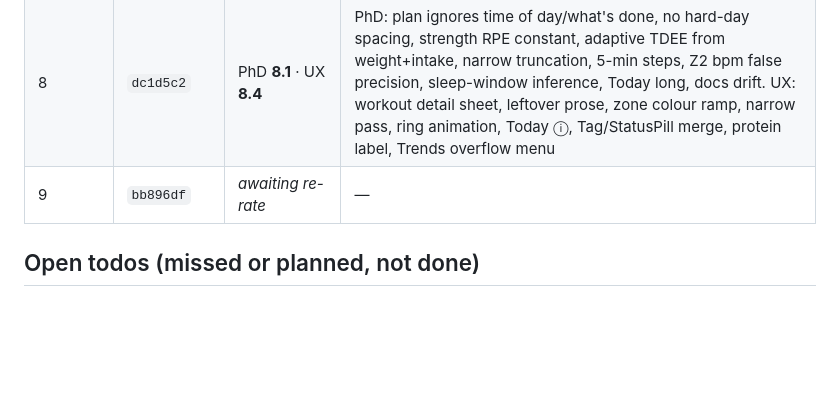
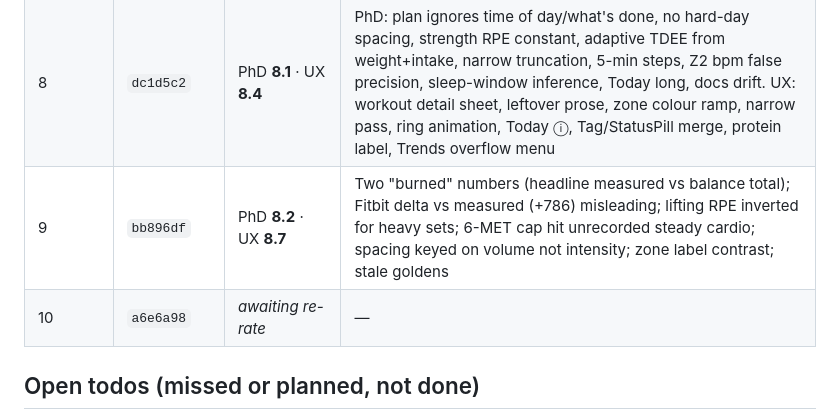
Before and after one commit to amartyaay/Becel_android, a Markdown page: CLAUDE.md, the part around the change. Rendered like a GitHub page; blank space fills up the shorter version.

Commit message:
CLAUDE.md: iteration 9 scores
Co-Authored-By: Claude Opus 5.5 (1M context) <noreply@anthropic.com>

```diff
--- a/CLAUDE.md
+++ b/CLAUDE.md
@@ -54,7 +54,8 @@ its own WHOOP/Bevel-class metrics on the phone. Branch in progress:
 | 6 | `888e39e` | not rated (evaluator hit rate limit) | — |
 | 7 | `2e87dfb` | PhD **7.9** · UX **7.6** | PhD: cadence floor inflated runs; cached data claimed "just now"; strength RPE constant; 5-min steps; guide wording; no day timeline; missing-sleep kcal inflation. Calorie audit: **no constant changes** (2,708/day vs IOM DLW sedentary 2,876). PhD says realistic ceiling ≈ 9.0 for a screenless read-only band. UX: plan buried, prose left, ALL-CAPS titles, ambiguous nav icons, no timeline, zones 0m contradiction |
 | 8 | `dc1d5c2` | PhD **8.1** · UX **8.4** | PhD: plan ignores time of day/what's done, no hard-day spacing, strength RPE constant, adaptive TDEE from weight+intake, narrow truncation, 5-min steps, Z2 bpm false precision, sleep-window inference, Today long, docs drift. UX: workout detail sheet, leftover prose, zone colour ramp, narrow pass, ring animation, Today ⓘ, Tag/StatusPill merge, protein label, Trends overflow menu |
-| 9 | `bb896df` | _awaiting re-rate_ | — |
+| 9 | `bb896df` | PhD **8.2** · UX **8.7** | Two "burned" numbers (headline measured vs balance total); Fitbit delta vs measured (+786) misleading; lifting RPE inverted for heavy sets; 6-MET cap hit unrecorded steady cardio; spacing keyed on volume not intensity; zone label contrast; stale goldens |
+| 10 | `a6e6a98` | _awaiting re-rate_ | — |
 
 ## Open todos (missed or planned, not done)
 
```
